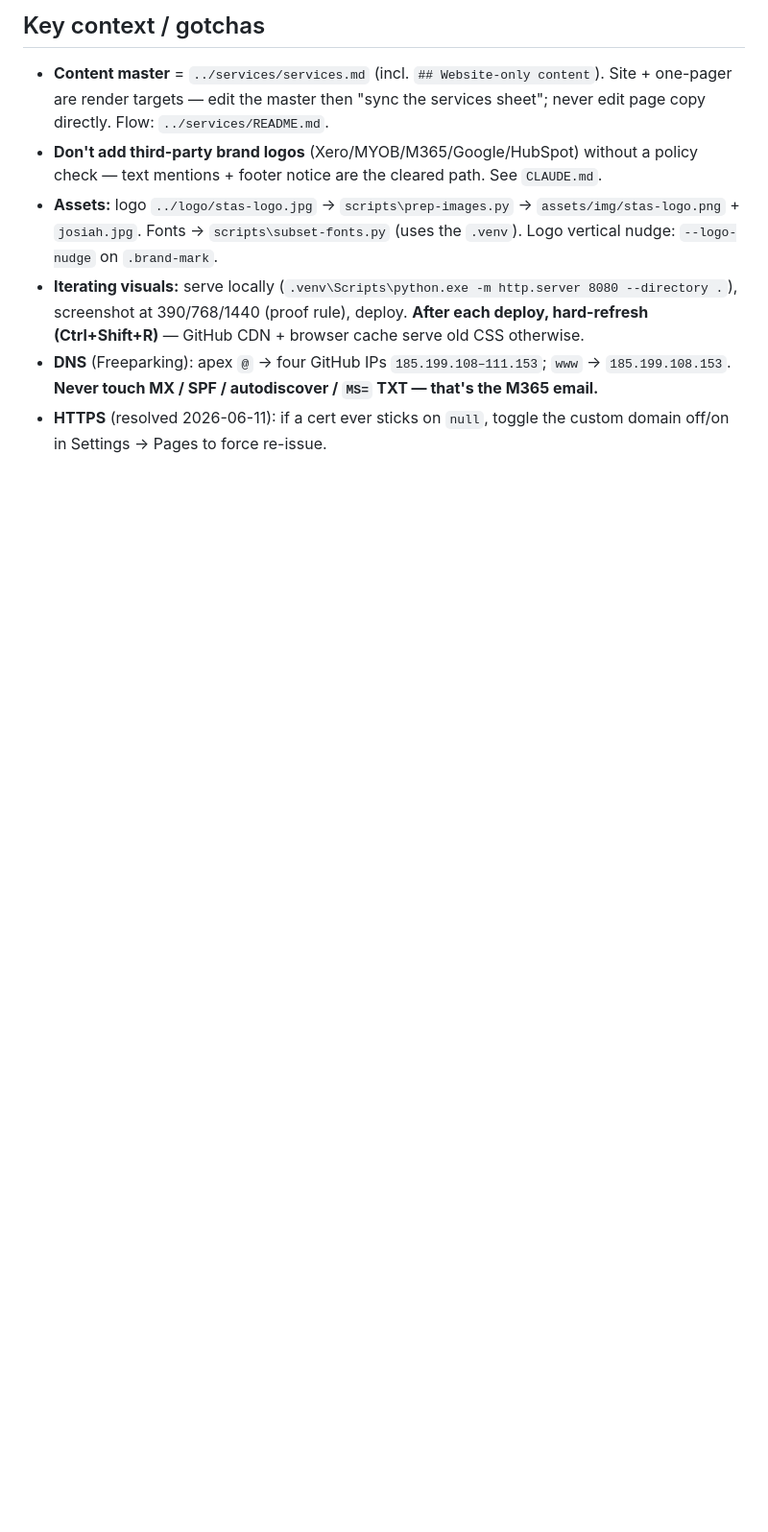
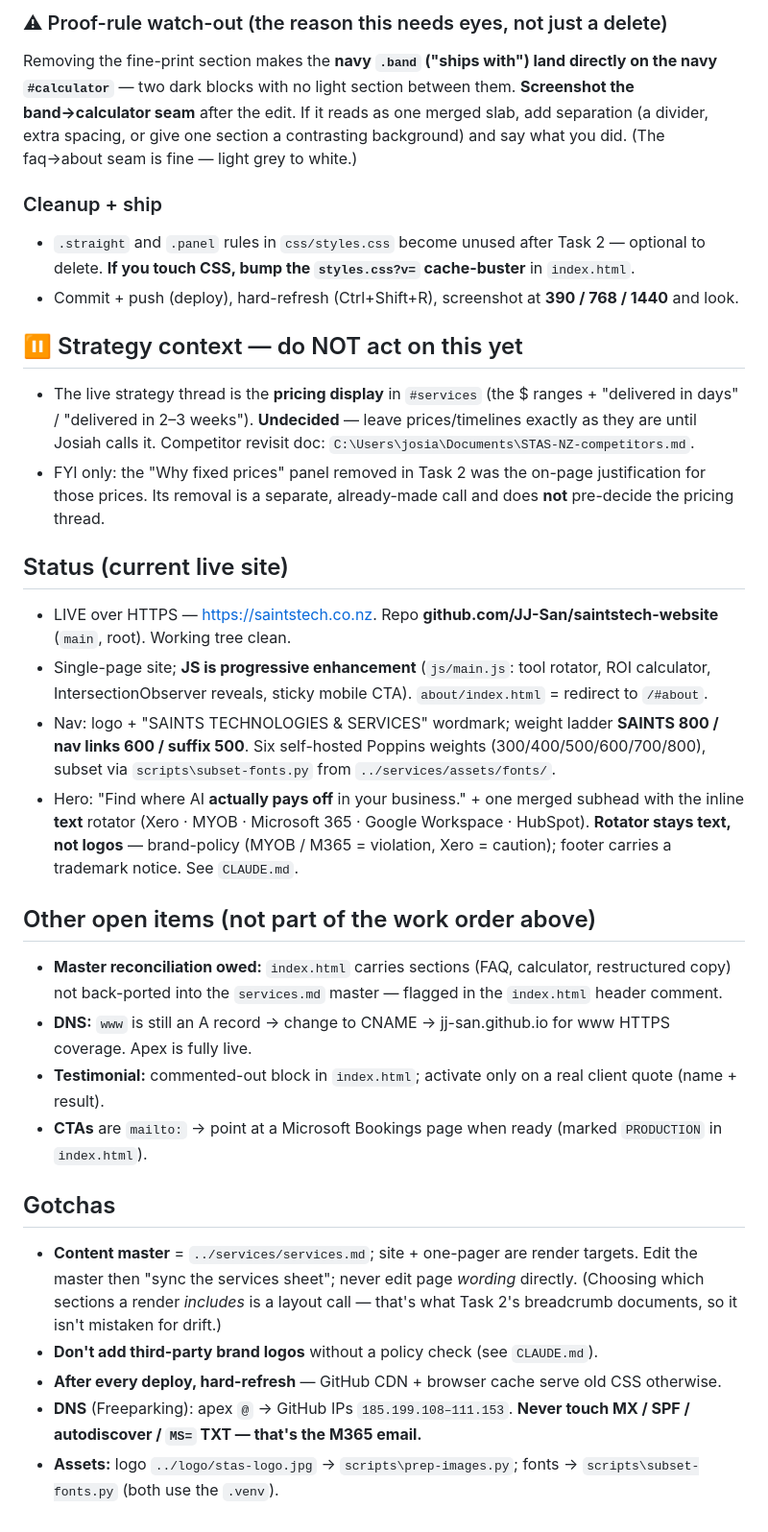
Before and after one commit to JJ-San/saintstech-website, a Markdown page: .claude/sessions/handoff.md, the part around one of its changes. Shown at 96% size. Rendered like a GitHub page; blank space fills up the shorter version.

```diff
--- a/.claude/sessions/handoff.md
+++ b/.claude/sessions/handoff.md
@@ -30,8 +19,30 @@ NZBN footer slot (comment already in footer) · analytics (GoatCounter / Cloudfl
 
-## Key context / gotchas
-- **Content master** = `../services/services.md` (incl. `## Website-only content`). Site + one-pager are render targets — edit the master then "sync the services sheet"; never edit page copy directly. Flow: `../services/README.md`.
-- **Don't add third-party brand logos** (Xero/MYOB/M365/Google/HubSpot) without a policy check — text mentions + footer notice are the cleared path. See `CLAUDE.md`.
-- **Assets:** logo `../logo/stas-logo.jpg` → `scripts\prep-images.py` → `assets/img/stas-logo.png` + `josiah.jpg`. Fonts → `scripts\subset-fonts.py` (uses the `.venv`). Logo vertical nudge: `--logo-nudge` on `.brand-mark`.
-- **Iterating visuals:** serve locally (`.venv\Scripts\python.exe -m http.server 8080 --directory .`), screenshot at 390/768/1440 (proof rule), deploy. **After each deploy, hard-refresh (Ctrl+Shift+R)** — GitHub CDN + browser cache serve old CSS otherwise.
-- **DNS** (Freeparking): apex `@` → four GitHub IPs `185.199.108–111.153`; `www` → `185.199.108.153`. **Never touch MX / SPF / autodiscover / `MS=` TXT — that's the M365 email.**
-- **HTTPS** (resolved 2026-06-11): if a cert ever sticks on `null`, toggle the custom domain off/on in Settings → Pages to force re-issue.
+### ⚠ Proof-rule watch-out (the reason this needs eyes, not just a delete)
+Removing the fine-print section makes the **navy `.band` ("ships with") land directly on the navy `#calculator`** — two dark blocks with no light section between them. **Screenshot the band→calculator seam** after the edit. If it reads as one merged slab, add separation (a divider, extra spacing, or give one section a contrasting background) and say what you did. (The faq→about seam is fine — light grey to white.)
+
+### Cleanup + ship
+- `.straight` and `.panel` rules in `css/styles.css` become unused after Task 2 — optional to delete. **If you touch CSS, bump the `styles.css?v=` cache-buster** in `index.html`.
+- Commit + push (deploy), hard-refresh (Ctrl+Shift+R), screenshot at **390 / 768 / 1440** and look.
+
+## ⏸ Strategy context — do NOT act on this yet
+- The live strategy thread is the **pricing display** in `#services` (the $ ranges + "delivered in days" / "delivered in 2–3 weeks"). **Undecided** — leave prices/timelines exactly as they are until Josiah calls it. Competitor revisit doc: `C:\Users\josia\Documents\STAS-NZ-competitors.md`.
+- FYI only: the "Why fixed prices" panel removed in Task 2 was the on-page justification for those prices. Its removal is a separate, already-made call and does **not** pre-decide the pricing thread.
+
+## Status (current live site)
+- LIVE over HTTPS — https://saintstech.co.nz. Repo **github.com/JJ-San/saintstech-website** (`main`, root). Working tree clean.
+- Single-page site; **JS is progressive enhancement** (`js/main.js`: tool rotator, ROI calculator, IntersectionObserver reveals, sticky mobile CTA). `about/index.html` = redirect to `/#about`.
+- Nav: logo + "SAINTS TECHNOLOGIES & SERVICES" wordmark; weight ladder **SAINTS 800 / nav links 600 / suffix 500**. Six self-hosted Poppins weights (300/400/500/600/700/800), subset via `scripts\subset-fonts.py` from `../services/assets/fonts/`.
+- Hero: "Find where AI **actually pays off** in your business." + one merged subhead with the inline **text** rotator (Xero · MYOB · Microsoft 365 · Google Workspace · HubSpot). **Rotator stays text, not logos** — brand-policy (MYOB / M365 = violation, Xero = caution); footer carries a trademark notice. See `CLAUDE.md`.
+
+## Other open items (not part of the work order above)
+- **Master reconciliation owed:** `index.html` carries sections (FAQ, calculator, restructured copy) not back-ported into the `services.md` master — flagged in the `index.html` header comment.
+- **DNS:** `www` is still an A record → change to CNAME → jj-san.github.io for www HTTPS coverage. Apex is fully live.
+- **Testimonial:** commented-out block in `index.html`; activate only on a real client quote (name + result).
+- **CTAs** are `mailto:` → point at a Microsoft Bookings page when ready (marked `PRODUCTION` in `index.html`).
+
+## Gotchas
+- **Content master** = `../services/services.md`; site + one-pager are render targets. Edit the master then "sync the services sheet"; never edit page *wording* directly. (Choosing which sections a render *includes* is a layout call — that's what Task 2's breadcrumb documents, so it isn't mistaken for drift.)
+- **Don't add third-party brand logos** without a policy check (see `CLAUDE.md`).
+- **After every deploy, hard-refresh** — GitHub CDN + browser cache serve old CSS otherwise.
+- **DNS** (Freeparking): apex `@` → GitHub IPs `185.199.108–111.153`. **Never touch MX / SPF / autodiscover / `MS=` TXT — that's the M365 email.**
+- **Assets:** logo `../logo/stas-logo.jpg` → `scripts\prep-images.py`; fonts → `scripts\subset-fonts.py` (both use the `.venv`).
```
Also changed, not shown: other parts of .claude/sessions/handoff.md (+12 -23 lines).
